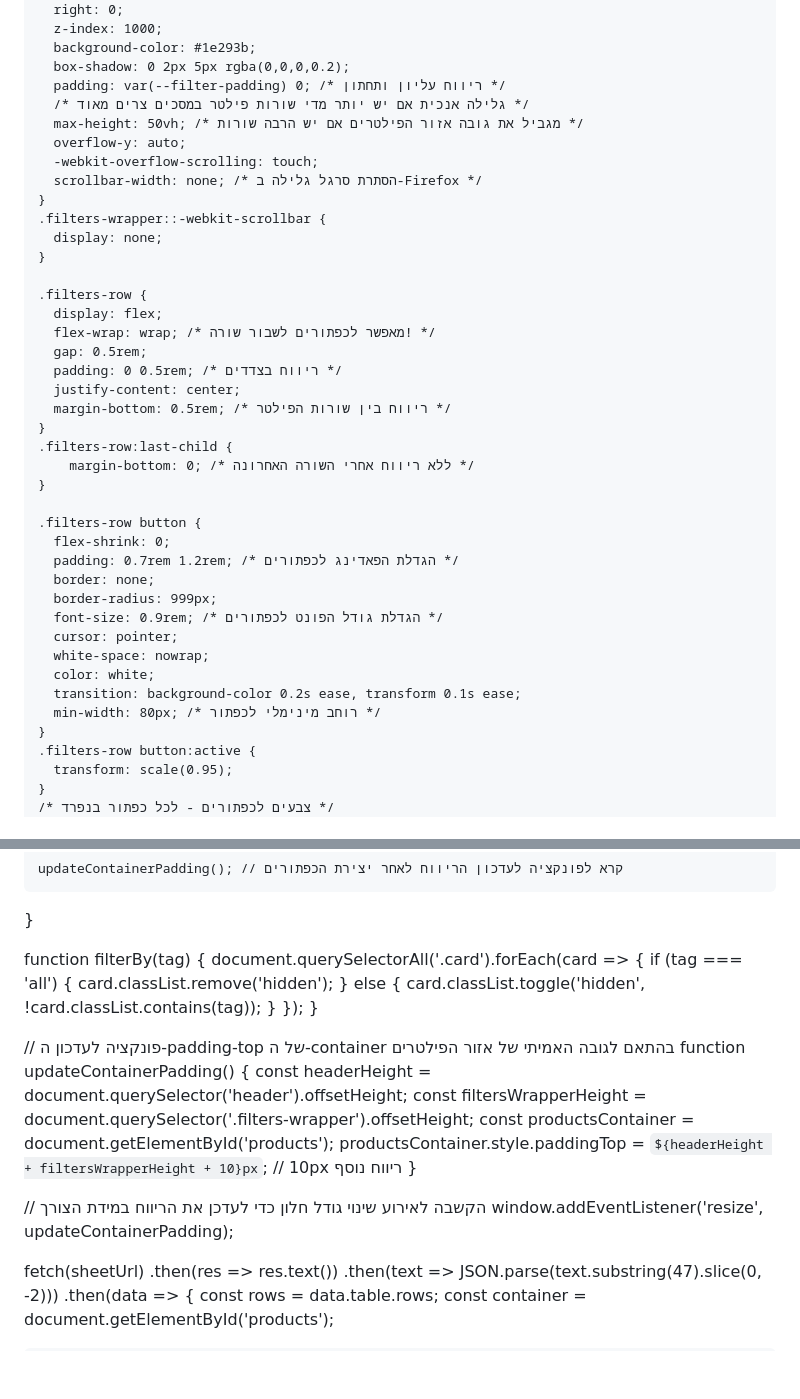
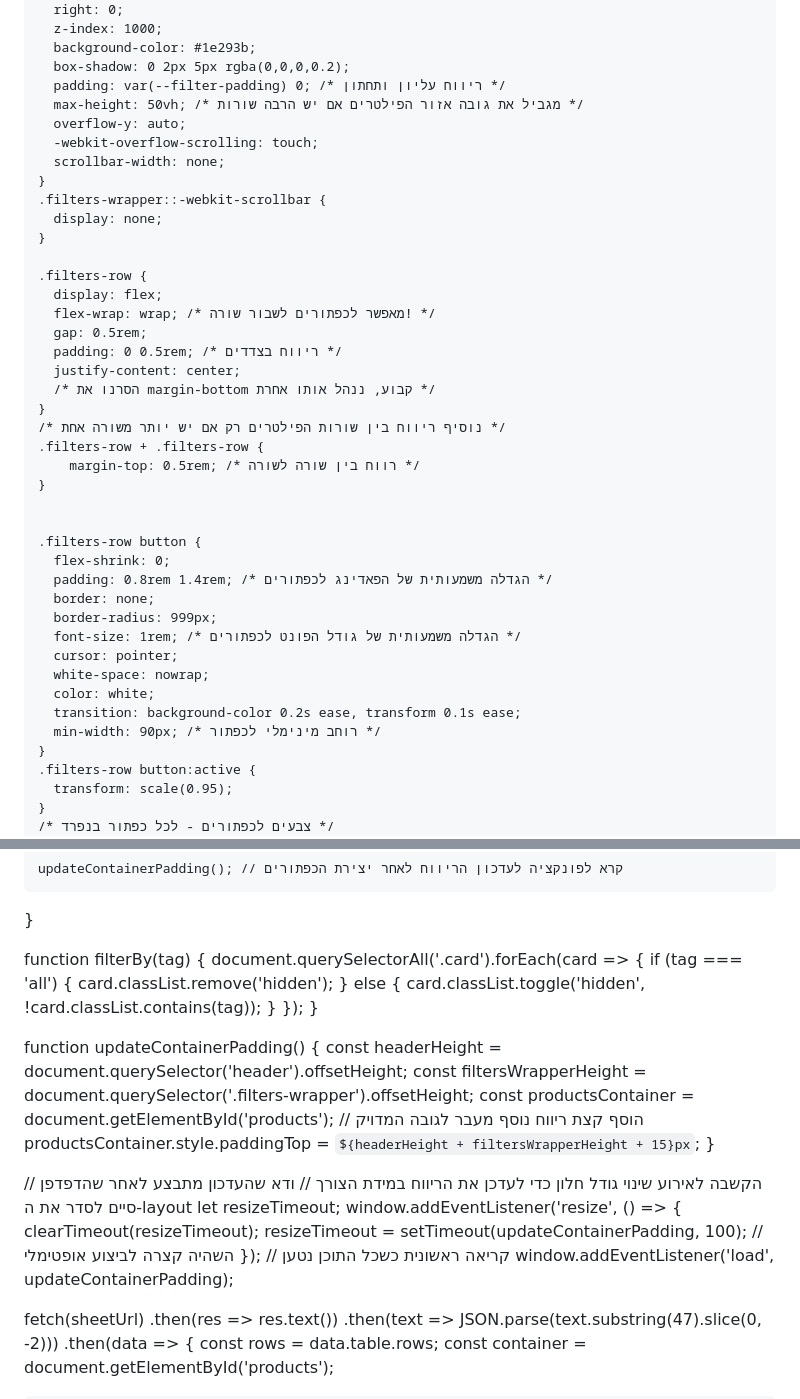
Before and after one commit to abomkdad/colore, a Markdown page: README.md, 2 parts joined by grey strips. GitHub-like rendering; blank space fills up the shorter version.

```diff
--- a/README.md
+++ b/README.md
@@ -59,11 +59,10 @@
       background-color: #1e293b;
       box-shadow: 0 2px 5px rgba(0,0,0,0.2);
       padding: var(--filter-padding) 0; /* ריווח עליון ותחתון */
-      /* גלילה אנכית אם יש יותר מדי שורות פילטר במסכים צרים מאוד */
       max-height: 50vh; /* מגביל את גובה אזור הפילטרים אם יש הרבה שורות */
       overflow-y: auto;
       -webkit-overflow-scrolling: touch;
-      scrollbar-width: none; /* הסתרת סרגל גלילה ב-Firefox */
+      scrollbar-width: none;
     }
     .filters-wrapper::-webkit-scrollbar {
       display: none;
@@ -75,23 +74,25 @@
       gap: 0.5rem;
       padding: 0 0.5rem; /* ריווח בצדדים */
       justify-content: center;
-      margin-bottom: 0.5rem; /* ריווח בין שורות הפילטר */
+      /* הסרנו את margin-bottom קבוע, ננהל אותו אחרת */
     }
-    .filters-row:last-child {
-        margin-bottom: 0; /* ללא ריווח אחרי השורה האחרונה */
+    /* נוסיף ריווח בין שורות הפילטרים רק אם יש יותר משורה אחת */
+    .filters-row + .filters-row {
+        margin-top: 0.5rem; /* רווח בין שורה לשורה */
     }
+
 
     .filters-row button {
       flex-shrink: 0;
-      padding: 0.7rem 1.2rem; /* הגדלת הפאדינג לכפתורים */
+      padding: 0.8rem 1.4rem; /* הגדלה משמעותית של הפאדינג לכפתורים */
       border: none;
       border-radius: 999px;
-      font-size: 0.9rem; /* הגדלת גודל הפונט לכפתורים */
+      font-size: 1rem; /* הגדלה משמעותית של גודל הפונט לכפתורים */
       cursor: pointer;
       white-space: nowrap;
       color: white;
       transition: background-color 0.2s ease, transform 0.1s ease;
-      min-width: 80px; /* רוחב מינימלי לכפתור */
+      min-width: 90px; /* רוחב מינימלי לכפתור */
     }
     .filters-row button:active {
       transform: scale(0.95);
@@ -273,16 +288,23 @@
     });
   }
 
-  // פונקציה לעדכון ה-padding-top של ה-container בהתאם לגובה האמיתי של אזור הפילטרים
   function updateContainerPadding() {
     const headerHeight = document.querySelector('header').offsetHeight;
     const filtersWrapperHeight = document.querySelector('.filters-wrapper').offsetHeight;
     const productsContainer = document.getElementById('products');
-    productsContainer.style.paddingTop = `${headerHeight + filtersWrapperHeight + 10}px`; // 10px ריווח נוסף
+    // הוסף קצת ריווח נוסף מעבר לגובה המדויק
+    productsContainer.style.paddingTop = `${headerHeight + filtersWrapperHeight + 15}px`;
   }
 
   // הקשבה לאירוע שינוי גודל חלון כדי לעדכן את הריווח במידת הצורך
-  window.addEventListener('resize', updateContainerPadding);
+  // ודא שהעדכון מתבצע לאחר שהדפדפן סיים לסדר את ה-layout
+  let resizeTimeout;
+  window.addEventListener('resize', () => {
+    clearTimeout(resizeTimeout);
+    resizeTimeout = setTimeout(updateContainerPadding, 100); // השהיה קצרה לביצוע אופטימלי
+  });
+  // קריאה ראשונית כשכל התוכן נטען
+  window.addEventListener('load', updateContainerPadding);
 
 
   fetch(sheetUrl)
```
Also changed, not shown: other parts of README.md (+40 -26 lines).
